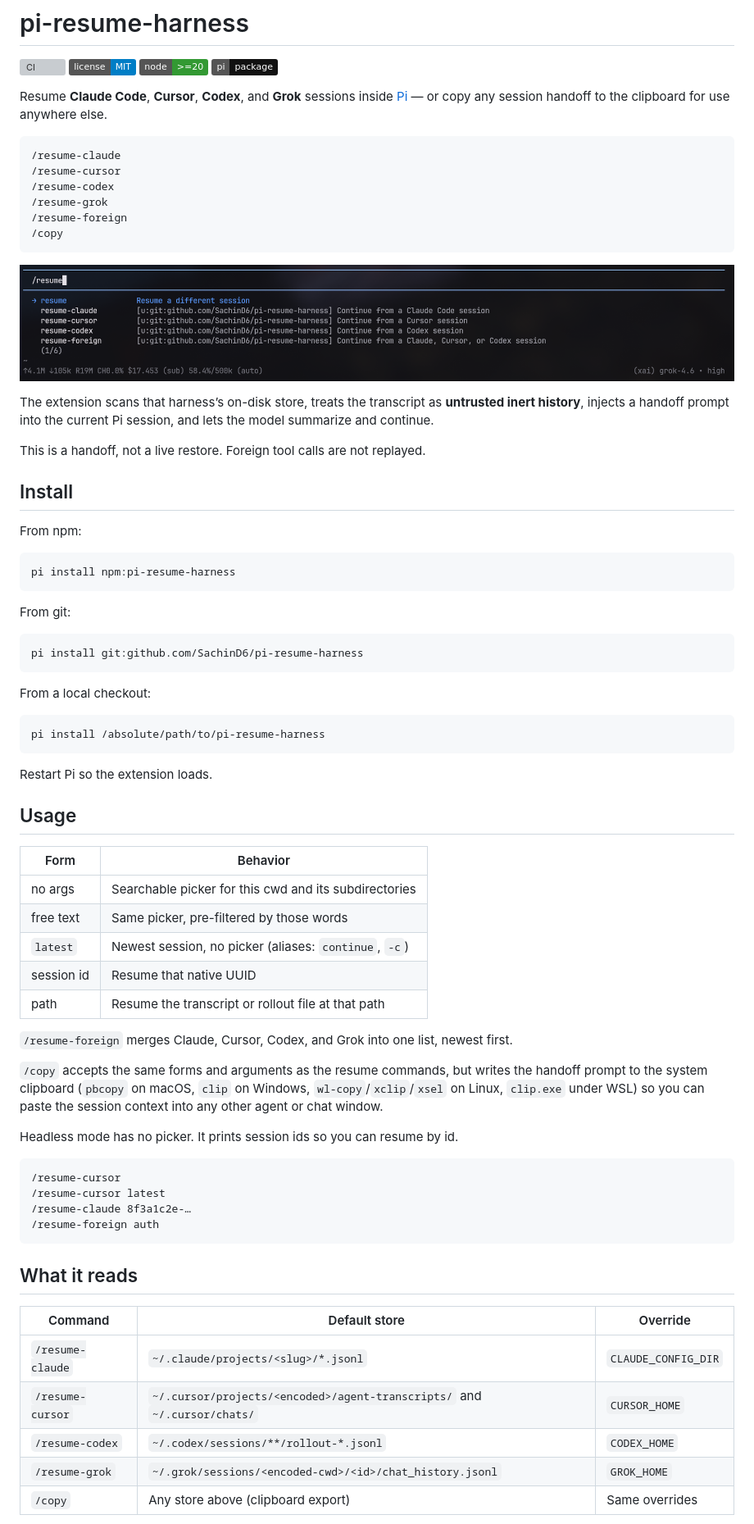
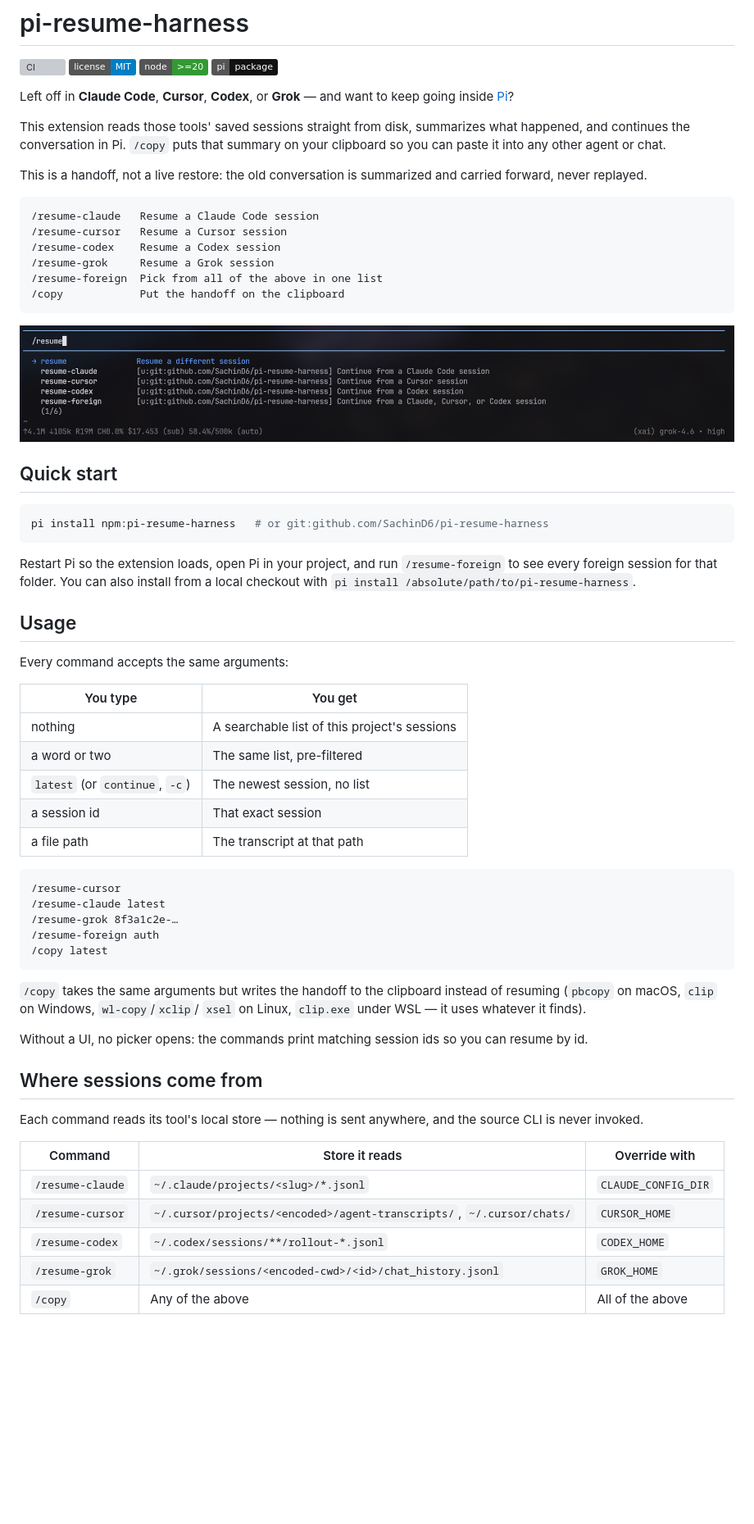
Before and after one commit to SachinD6/pi-resume-harness, a Markdown page: README.md, the part around one of its changes. Shown at 82% size. GitHub-like rendering; badges without logos; blank space fills up the shorter version; grey boxes are pictures that could not be loaded.

Commit message:
Rewrite the README for clarity

````diff
--- a/README.md
+++ b/README.md
@@ -5,83 +5,74 @@
 [![Node.js](https://img.shields.io/badge/node-%3E%3D20-339933?logo=node.js&logoColor=white)](https://nodejs.org)
 [![Pi package](https://img.shields.io/badge/pi-package-111111)](https://pi.dev/packages)
 
-Resume **Claude Code**, **Cursor**, **Codex**, and **Grok** sessions inside
-[Pi](https://pi.dev) — or copy any session handoff to the clipboard for use
-anywhere else.
+Left off in **Claude Code**, **Cursor**, **Codex**, or **Grok** — and want to
+keep going inside [Pi](https://pi.dev)?
+
+This extension reads those tools' saved sessions straight from disk, summarizes
+what happened, and continues the conversation in Pi. `/copy` puts that summary
+on your clipboard so you can paste it into any other agent or chat.
+
+This is a handoff, not a live restore: the old conversation is summarized and
+carried forward, never replayed.
 
 ```text
-/resume-claude
-/resume-cursor
-/resume-codex
-/resume-grok
-/resume-foreign
-/copy
+/resume-claude   Resume a Claude Code session
+/resume-cursor   Resume a Cursor session
+/resume-codex    Resume a Codex session
+/resume-grok     Resume a Grok session
+/resume-foreign  Pick from all of the above in one list
+/copy            Put the handoff on the clipboard
 ```
 
 ![Pi command palette showing /resume-claude, /resume-cursor, /resume-codex, and /resume-foreign](docs/resume-commands.png)
 
-The extension scans that harness’s on-disk store, treats the transcript as
-**untrusted inert history**, injects a handoff prompt into the current Pi
-session, and lets the model summarize and continue.
-
-This is a handoff, not a live restore. Foreign tool calls are not replayed.
-
-## Install
-
-From npm:
+## Quick start
 
 ```bash
-pi install npm:pi-resume-harness
+pi install npm:pi-resume-harness   # or git:github.com/SachinD6/pi-resume-harness
 ```
 
-From git:
-
-```bash
-pi install git:github.com/SachinD6/pi-resume-harness
-```
-
-From a local checkout:
-
-```bash
-pi install /absolute/path/to/pi-resume-harness
-```
-
-Restart Pi so the extension loads.
+Restart Pi so the extension loads, open Pi in your project, and run
+`/resume-foreign` to see every foreign session for that folder. You can also
+install from a local checkout with `pi install /absolute/path/to/pi-resume-harness`.
 
 ## Usage
 
-| Form | Behavior |
+Every command accepts the same arguments:
+
+| You type | You get |
 | --- | --- |
-| no args | Searchable picker for this cwd and its subdirectories |
-| free text | Same picker, pre-filtered by those words |
-| `latest` | Newest session, no picker (aliases: `continue`, `-c`) |
-| session id | Resume that native UUID |
-| path | Resume the transcript or rollout file at that path |
-
-`/resume-foreign` merges Claude, Cursor, Codex, and Grok into one list, newest
-first.
-
-`/copy` accepts the same forms and arguments as the resume commands, but writes
-the handoff prompt to the system clipboard (`pbcopy` on macOS, `clip` on
-Windows, `wl-copy`/`xclip`/`xsel` on Linux, `clip.exe` under WSL) so you can
-paste the session context into any other agent or chat window.
-
-Headless mode has no picker. It prints session ids so you can resume by id.
+| nothing | A searchable list of this project's sessions |
+| a word or two | The same list, pre-filtered |
+| `latest` (or `continue`, `-c`) | The newest session, no list |
+| a session id | That exact session |
+| a file path | The transcript at that path |
 
 ```text
 /resume-cursor
-/resume-cursor latest
-/resume-claude 8f3a1c2e-…
+/resume-claude latest
+/resume-grok 8f3a1c2e-…
 /resume-foreign auth
+/copy latest
 ```
 
-## What it reads
+`/copy` takes the same arguments but writes the handoff to the clipboard
+instead of resuming (`pbcopy` on macOS, `clip` on Windows, `wl-copy`/`xclip`/
+`xsel` on Linux, `clip.exe` under WSL — it uses whatever it finds).
 
-| Command | Default store | Override |
+Without a UI, no picker opens: the commands print matching session ids so you
+can resume by id.
+
+## Where sessions come from
+
+Each command reads its tool's local store — nothing is sent anywhere, and the
+source CLI is never invoked.
+
+| Command | Store it reads | Override with |
 | --- | --- | --- |
 | `/resume-claude` | `~/.claude/projects/<slug>/*.jsonl` | `CLAUDE_CONFIG_DIR` |
-| `/resume-cursor` | `~/.cursor/projects/<encoded>/agent-transcripts/` and `~/.cursor/chats/` | `CURSOR_HOME` |
+| `/resume-cursor` | `~/.cursor/projects/<encoded>/agent-transcripts/`, `~/.cursor/chats/` | `CURSOR_HOME` |
 | `/resume-codex` | `~/.codex/sessions/**/rollout-*.jsonl` | `CODEX_HOME` |
 | `/resume-grok` | `~/.grok/sessions/<encoded-cwd>/<id>/chat_history.jsonl` | `GROK_HOME` |
-| `/copy` | Any store above (clipboard export) | Same overrides |
+| `/copy` | Any of the above | All of the above |
 
````
Also changed, not shown: other parts of README.md (+14 -17 lines).
